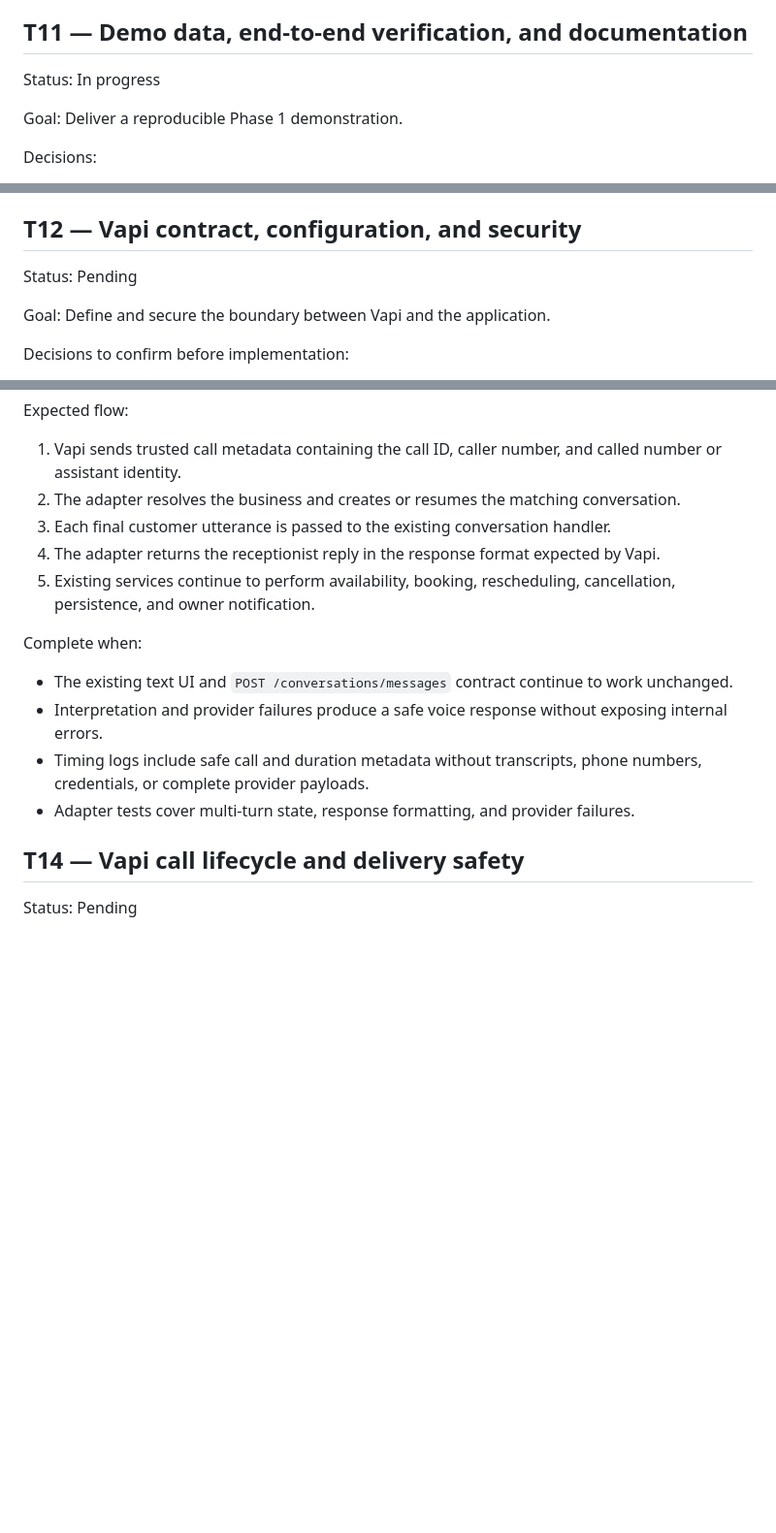
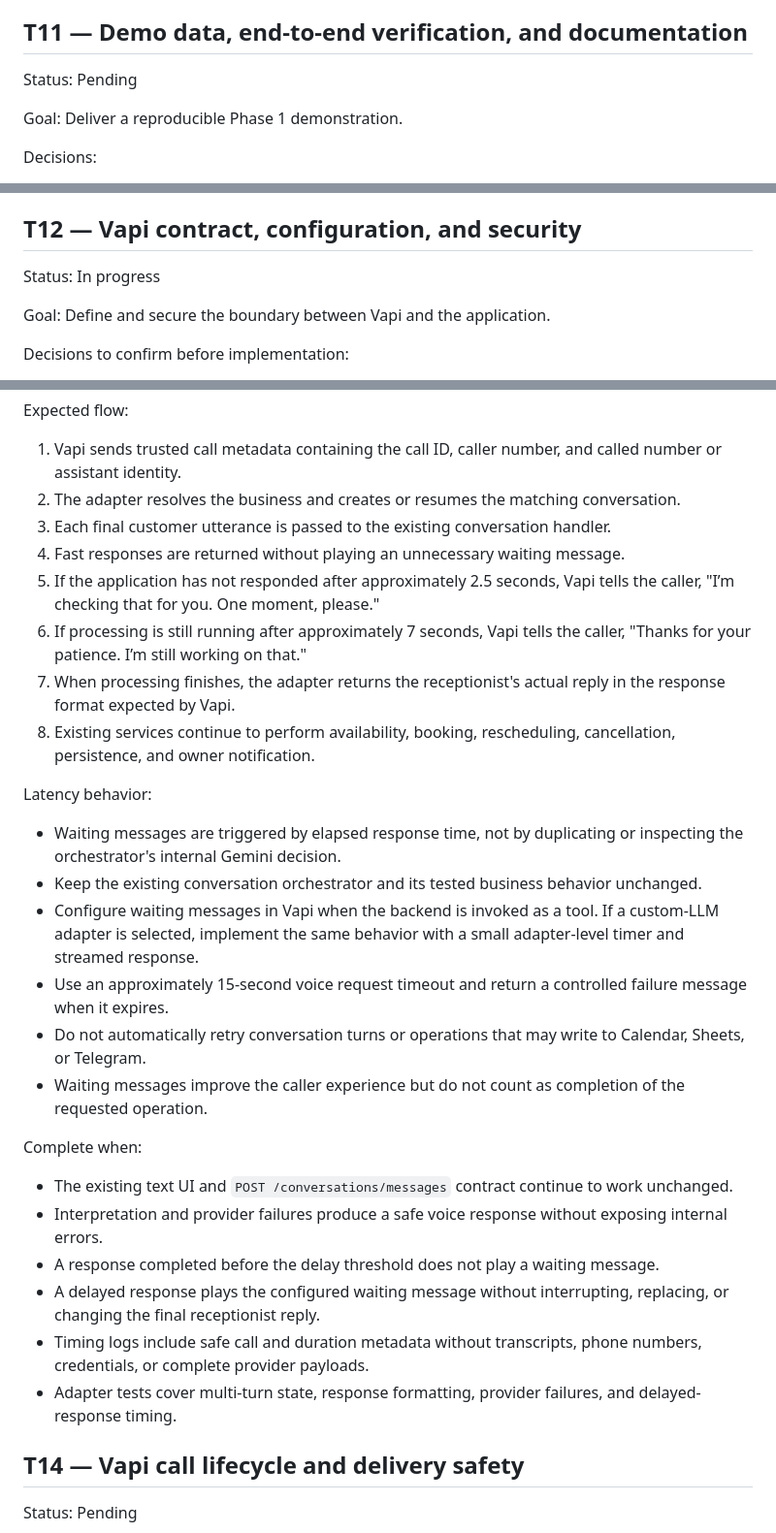
Before and after one commit to 1hemant2/dog-grooming-ai-receptionist, a Markdown page: docs/task.md, 3 parts joined by grey strips. Shown at 97% size. Rendered like a GitHub page; blank space fills up the shorter version.

Commit message:
Define vapi behaviour when repsonse got late from our backend

```diff
--- a/docs/task.md
+++ b/docs/task.md
@@ -246,7 +246,7 @@ Complete when:
 
 ## T11 — Demo data, end-to-end verification, and documentation
 
-Status: In progress
+Status: Pending
 
 Goal: Deliver a reproducible Phase 1 demonstration.
 
@@ -279,7 +279,7 @@ Complete when:
 
 ## T12 — Vapi contract, configuration, and security
 
-Status: Pending
+Status: In progress
 
 Goal: Define and secure the boundary between Vapi and the application.
 
@@ -310,15 +310,29 @@ Expected flow:
 1. Vapi sends trusted call metadata containing the call ID, caller number, and called number or assistant identity.
 2. The adapter resolves the business and creates or resumes the matching conversation.
 3. Each final customer utterance is passed to the existing conversation handler.
-4. The adapter returns the receptionist reply in the response format expected by Vapi.
-5. Existing services continue to perform availability, booking, rescheduling, cancellation, persistence, and owner notification.
+4. Fast responses are returned without playing an unnecessary waiting message.
+5. If the application has not responded after approximately 2.5 seconds, Vapi tells the caller, "I’m checking that for you. One moment, please."
+6. If processing is still running after approximately 7 seconds, Vapi tells the caller, "Thanks for your patience. I’m still working on that."
+7. When processing finishes, the adapter returns the receptionist's actual reply in the response format expected by Vapi.
+8. Existing services continue to perform availability, booking, rescheduling, cancellation, persistence, and owner notification.
+
+Latency behavior:
+
+- Waiting messages are triggered by elapsed response time, not by duplicating or inspecting the orchestrator's internal Gemini decision.
+- Keep the existing conversation orchestrator and its tested business behavior unchanged.
+- Configure waiting messages in Vapi when the backend is invoked as a tool. If a custom-LLM adapter is selected, implement the same behavior with a small adapter-level timer and streamed response.
+- Use an approximately 15-second voice request timeout and return a controlled failure message when it expires.
+- Do not automatically retry conversation turns or operations that may write to Calendar, Sheets, or Telegram.
+- Waiting messages improve the caller experience but do not count as completion of the requested operation.
 
 Complete when:
 
 - The existing text UI and `POST /conversations/messages` contract continue to work unchanged.
 - Interpretation and provider failures produce a safe voice response without exposing internal errors.
+- A response completed before the delay threshold does not play a waiting message.
+- A delayed response plays the configured waiting message without interrupting, replacing, or changing the final receptionist reply.
 - Timing logs include safe call and duration metadata without transcripts, phone numbers, credentials, or complete provider payloads.
-- Adapter tests cover multi-turn state, response formatting, and provider failures.
+- Adapter tests cover multi-turn state, response formatting, provider failures, and delayed-response timing.
 
 ## T14 — Vapi call lifecycle and delivery safety
 
```
Also changed, not shown: other parts of docs/task.md (+2 -2 lines).
